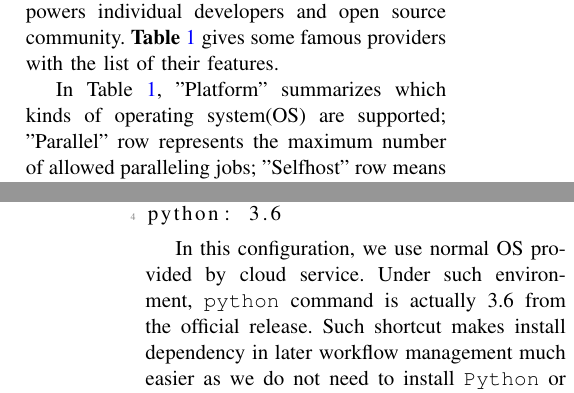
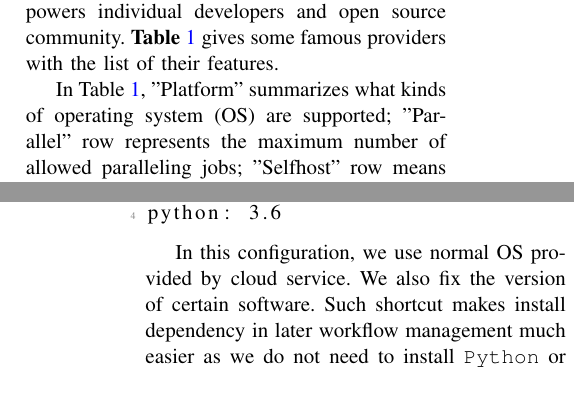
Before and after one commit to zhaofeng-shu33/CiSE_paper, a LaTeX paper (CsMag_main.tex): two parts of the columns of pages 3 and 4 of 7, joined at a grey line, cut so that both start at the same text. Compiled offline with pdfLaTeX.

Commit message:
update some words

```diff
--- a/CsMag_main.tex
+++ b/CsMag_main.tex
@@ -103,7 +103,7 @@ There are many freely available cloud DevOps service for open source project whi
 \label{tab1}
 \end{table}
 
-In Table \ref{tab1}, "Platform" summarizes which kinds of operating system(OS) are supported; "Parallel" row represents the maximum number of allowed paralleling jobs; "Selfhost" row means whether the service provider supports connection of self-hosted device; "Artifact" row means whether it supports preserving of job artifacts. Our approach is not limited to a specific DevOps cloud service provider. Instead, we focus on the methodology, which is applicable to almost any service provider.
+In Table \ref{tab1}, "Platform" summarizes what kinds of operating system (OS) are supported; "Parallel" row represents the maximum number of allowed paralleling jobs; "Selfhost" row means whether the service provider supports connection of self-hosted device; "Artifact" row means whether it supports preserving of job artifacts. Our approach is not limited to a specific DevOps cloud service provider. Instead, we focus on the methodology, which is applicable to almost any service provider.
 
 We call a DevOps infrastructure cross-platform (\texttt{Platform = All} in Table  \ref{tab1}) if it supports Windows, MacOS and Linux (usually Ubuntu) OS.
 Cross-platform is an important topic in software engineering. For scientific community, most research experiments can only be reproduced on specific version of one Operating System. This is OK since researchers may not have machines of other Operating Systems or have time to make their code run on different platforms. A recent study found a flaw of Python script in an article published on Nature which produces different results on different OS \cite{bhandari2019characterization}. This incident can be avoided if researchers test their experiment code on different OS. Cloud DevOps provides easy configuration for different environments and researchers are encouraged to test their code on different OS without learning too much new knowledge and spending too much time. To the least extent, researchers can choose the most similar environment on the cloud to their local development environment and make the experiment run on cloud. To the largest extend, it is beneficial if newly developed algorithms and experiments can be run on more platforms.
@@ -129,7 +129,7 @@ language: python
 python: 3.6
 \end{lstlisting}
 
-In this configuration, we use normal OS provided by cloud service. Under such environment, \texttt{python} command is actually 3.6 from the official release.
+In this configuration, we use normal OS provided by cloud service. We also fix the version of certain software.
 Such shortcut makes install dependency in later workflow management much easier as we do not need to install \texttt{Python} or other pre-installed softwares manually.
 
 Besides normal operating system environment, many DevOps infrastructures support Docker containers or the researchers can run their own virtual machine in self-hosted agent. Virtualization is better than normal OS for experiment reproducibility but it is also more complex to configure. We do not elaborate such workflow but we encourage the researchers to have a try.
```
